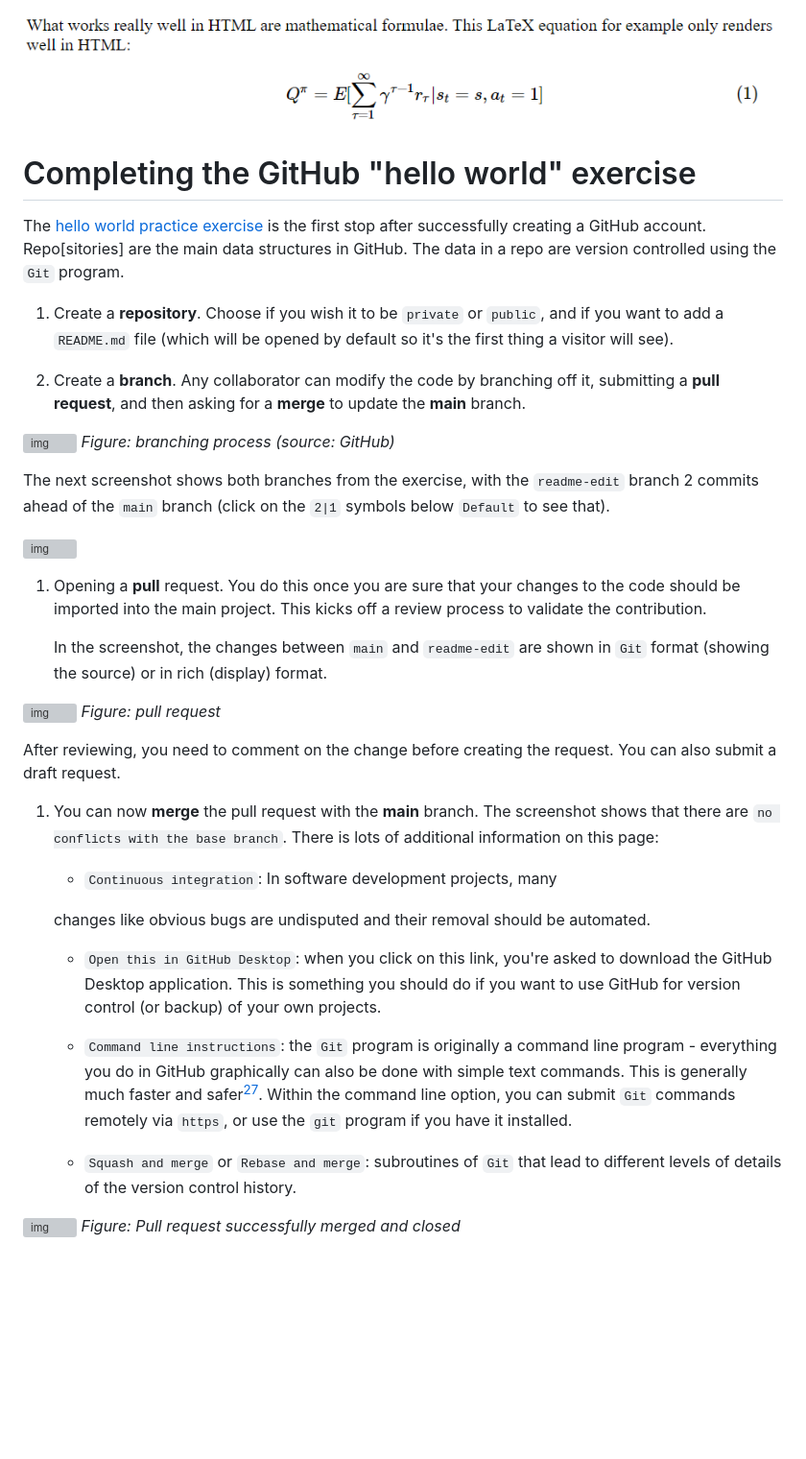
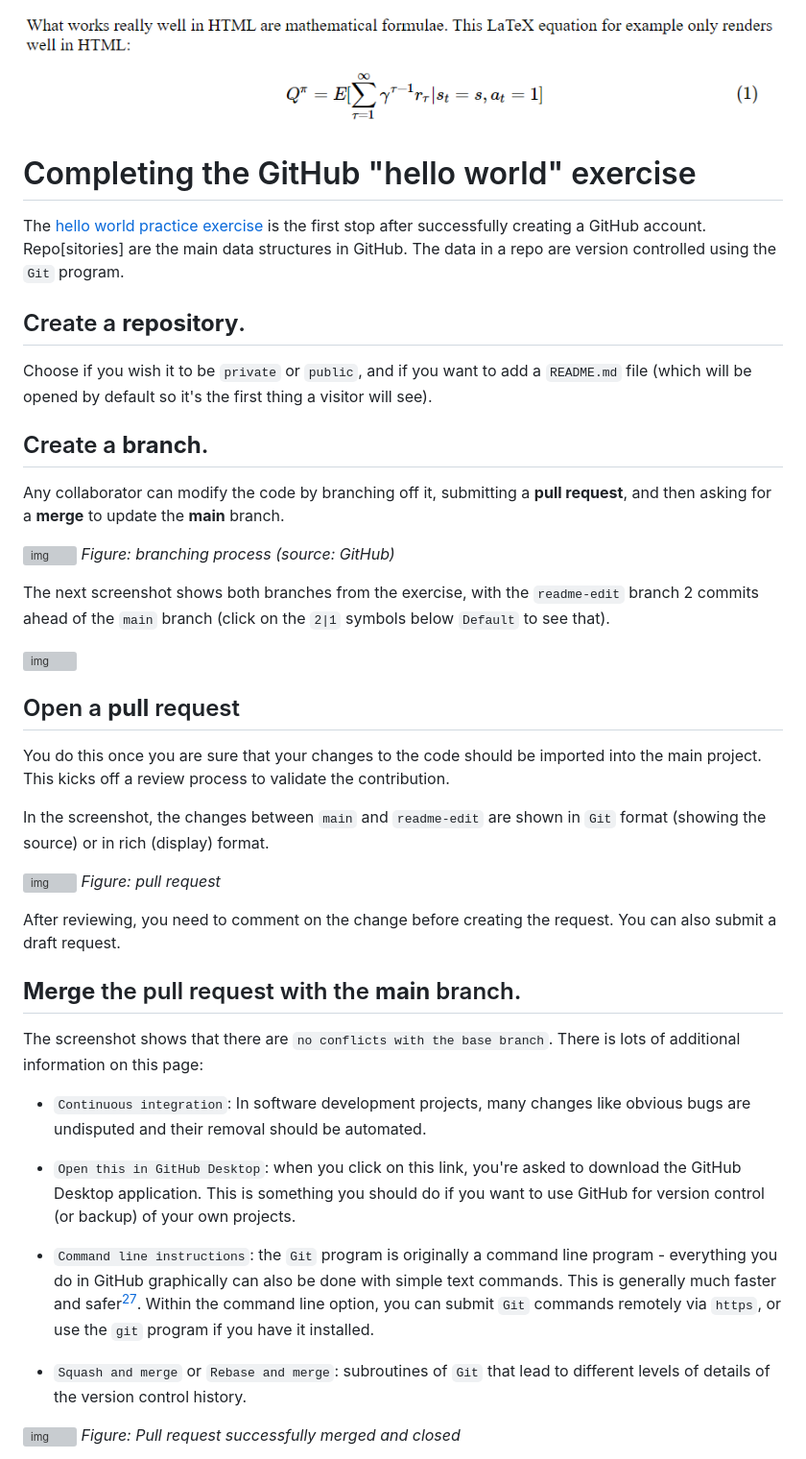
Before and after one commit to birkenkrahe/org, a Markdown page: FAQ.md, the part around one of its changes. Shown at 96% size. Drawn GitHub-style; blank space fills up the shorter version; grey boxes are pictures that could not be loaded.

```diff
--- a/FAQ.md
+++ b/FAQ.md
@@ -1622,13 +1622,19 @@ successfully creating a GitHub account. Repo[sitories] are the main
 data structures in GitHub. The data in a repo are version controlled
 using the `Git` program.
 
-1.  Create a **repository**. Choose if you wish it to be `private` or
-    `public`, and if you want to add a `README.md` file (which will
-    be opened by default so it's the first thing a visitor will see).
-
-2.  Create a **branch**. Any collaborator can modify the code by
-    branching off it, submitting a **pull request**, and then asking
-    for a **merge** to update the **main** branch.
+
+## Create a **repository**.
+
+Choose if you wish it to be `private` or `public`, and if you want
+to add a `README.md` file (which will be opened by default so it's
+the first thing a visitor will see).
+
+
+## Create a **branch**.
+
+Any collaborator can modify the code by branching off it,
+submitting a **pull request**, and then asking for a **merge** to
+update the **main** branch.
 
 ![img](./img/branching.png)
 *Figure: branching process (source: GitHub)*
@@ -1639,14 +1645,16 @@ the `2|1` symbols below `Default` to see that).
 
 ![img](./img/branch.png)
 
-1.  Opening a **pull** request. You do this once you are sure that your
-    changes to the code should be imported into the main
-    project. This kicks off a review process to validate the
-    contribution.
-
-    In the screenshot, the changes between `main` and `readme-edit`
-    are shown in `Git` format (showing the source) or in rich
-    (display) format.
+
+## Open a **pull** request
+
+You do this once you are sure that your changes to the code should
+be imported into the main project. This kicks off a review
+process to validate the contribution.
+
+In the screenshot, the changes between `main` and `readme-edit`
+are shown in `Git` format (showing the source) or in rich
+(display) format.
 
 ![img](./img/pull.png)
 *Figure: pull request*
@@ -1654,30 +1662,31 @@ the `2|1` symbols below `Default` to see that).
 After reviewing, you need to comment on the change before
 creating the request. You can also submit a draft request.
 
-1.  You can now **merge** the pull request with the **main** branch. The
-    screenshot shows that there are `no conflicts with the base
-         branch`. There is lots of additional information on this page:
-
-    -   `Continuous integration`: In software development projects, many
-
+
+## **Merge** the pull request with the **main** branch.
+
+The screenshot shows that there are `no conflicts with the base
+   branch`. There is lots of additional information on this page:
+
+-   `Continuous integration`: In software development projects, many
     changes like obvious bugs are undisputed and their removal should
     be automated.
 
-    -   `Open this in GitHub Desktop`: when you click on this link,
-        you're asked to download the GitHub Desktop application. This
-        is something you should do if you want to use GitHub for
-        version control (or backup) of your own projects.
-
-    -   `Command line instructions`: the `Git` program is originally a
-        command line program - everything you do in GitHub graphically
-        can also be done with simple text commands. This is generally
-        much faster and safer<sup><a id="fnr.27" class="footref" href="#fn.27">27</a></sup>. Within the command line option,
-        you can submit `Git` commands remotely via `https`, or use the
-        `git` program if you have it installed.
-
-    -   `Squash and merge` or `Rebase and merge`: subroutines of `Git`
-        that lead to different levels of details of the version control
-        history.
+-   `Open this in GitHub Desktop`: when you click on this link,
+    you're asked to download the GitHub Desktop application. This
+    is something you should do if you want to use GitHub for
+    version control (or backup) of your own projects.
+
+-   `Command line instructions`: the `Git` program is originally a
+    command line program - everything you do in GitHub graphically
+    can also be done with simple text commands. This is generally
+    much faster and safer<sup><a id="fnr.27" class="footref" href="#fn.27">27</a></sup>. Within the command line option,
+    you can submit `Git` commands remotely via `https`, or use the
+    `git` program if you have it installed.
+
+-   `Squash and merge` or `Rebase and merge`: subroutines of `Git`
+    that lead to different levels of details of the version control
+    history.
 
 ![img](./img/success.png)
 *Figure: Pull request successfully merged and closed*
```
Also changed, not shown: other parts of FAQ.md (+92 -86 lines), img/contrib.png (added), 1 other file.
